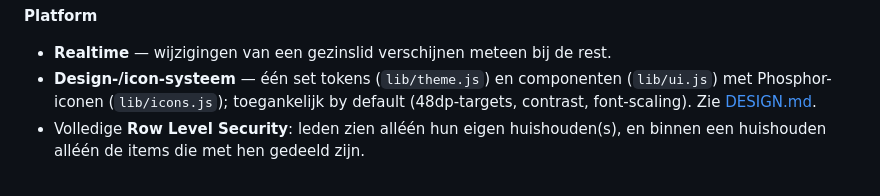
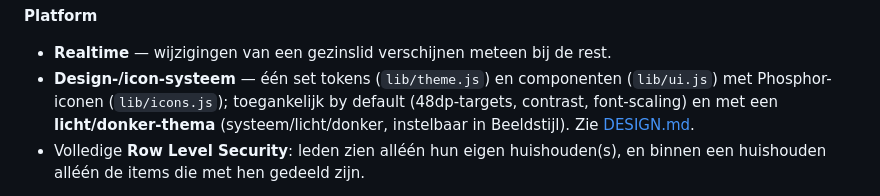
Before and after one commit to erik081294/smol-test, a Markdown page: README.md, the part around the change. Drawn GitHub-style.

```diff
--- a/README.md
+++ b/README.md
@@ -49,7 +49,8 @@ storage).
 - **Realtime** — wijzigingen van een gezinslid verschijnen meteen bij de rest.
 - **Design-/icon-systeem** — één set tokens (`lib/theme.js`) en componenten (`lib/ui.js`)
   met Phosphor-iconen (`lib/icons.js`); toegankelijk by default (48dp-targets, contrast,
-  font-scaling). Zie [DESIGN.md](./DESIGN.md).
+  font-scaling) en met een **licht/donker-thema** (systeem/licht/donker, instelbaar in
+  Beeldstijl). Zie [DESIGN.md](./DESIGN.md).
 - Volledige **Row Level Security**: leden zien alléén hun eigen huishouden(s), en binnen
   een huishouden alléén de items die met hen gedeeld zijn.
 
```
Also changed, not shown: DESIGN.md (+18 -0 lines), huishoek-backlog.md (+8 -8 lines).
